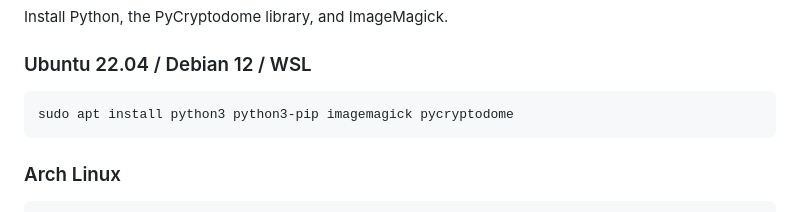
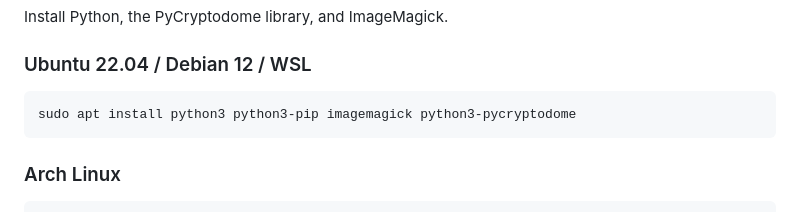
Before and after one commit to dfaranha/au-syssec-f24-exercises, a Markdown page: 01_symmetric_encryption/readme.md, the part around the change. GitHub-like rendering.

````diff
--- a/01_symmetric_encryption/readme.md
+++ b/01_symmetric_encryption/readme.md
@@ -8,7 +8,7 @@ Install Python, the PyCryptodome library, and ImageMagick.
 ### Ubuntu 22.04 / Debian 12 / WSL
 
 ```
-sudo apt install python3 python3-pip imagemagick pycryptodome
+sudo apt install python3 python3-pip imagemagick python3-pycryptodome
 ```
 
 ### Arch Linux
````
